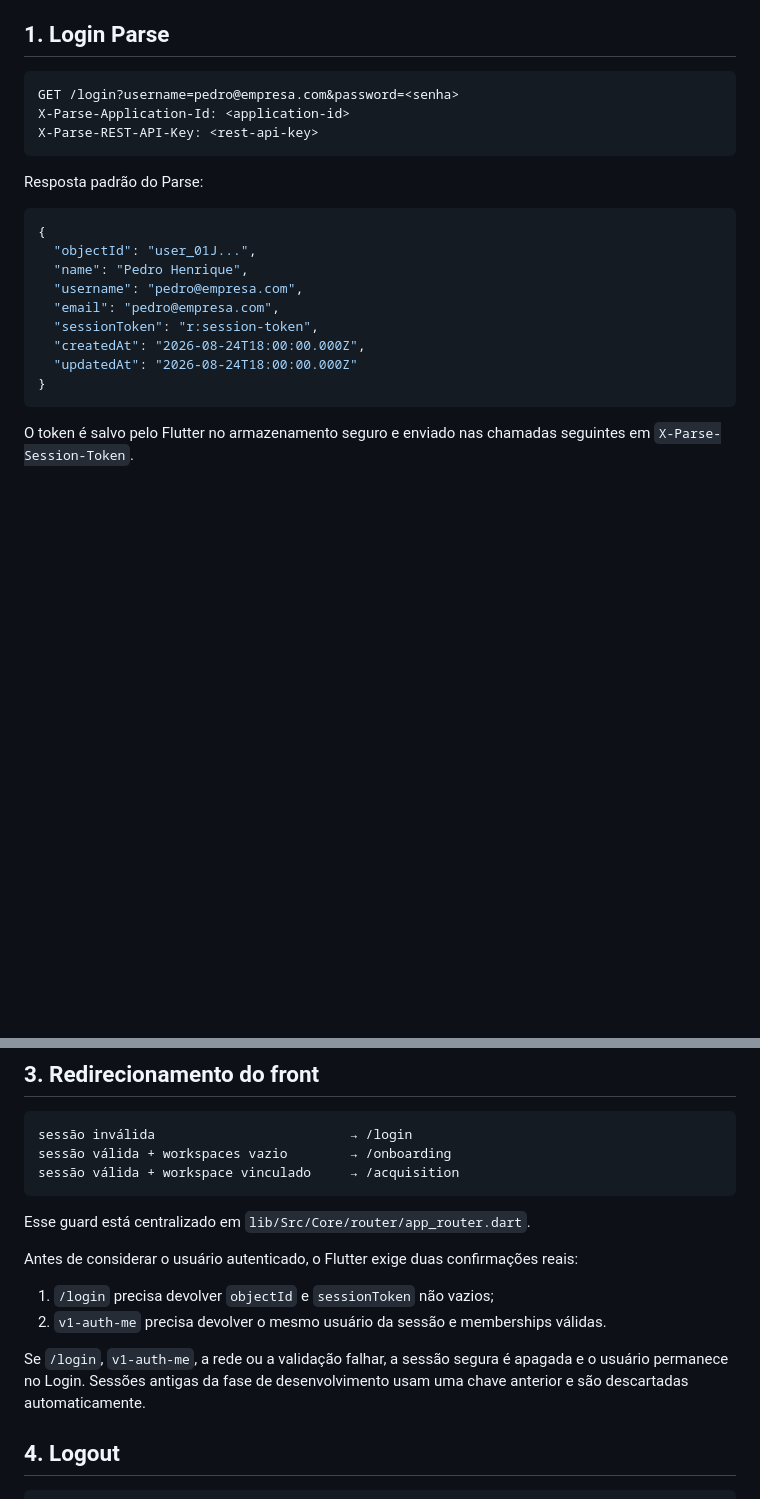
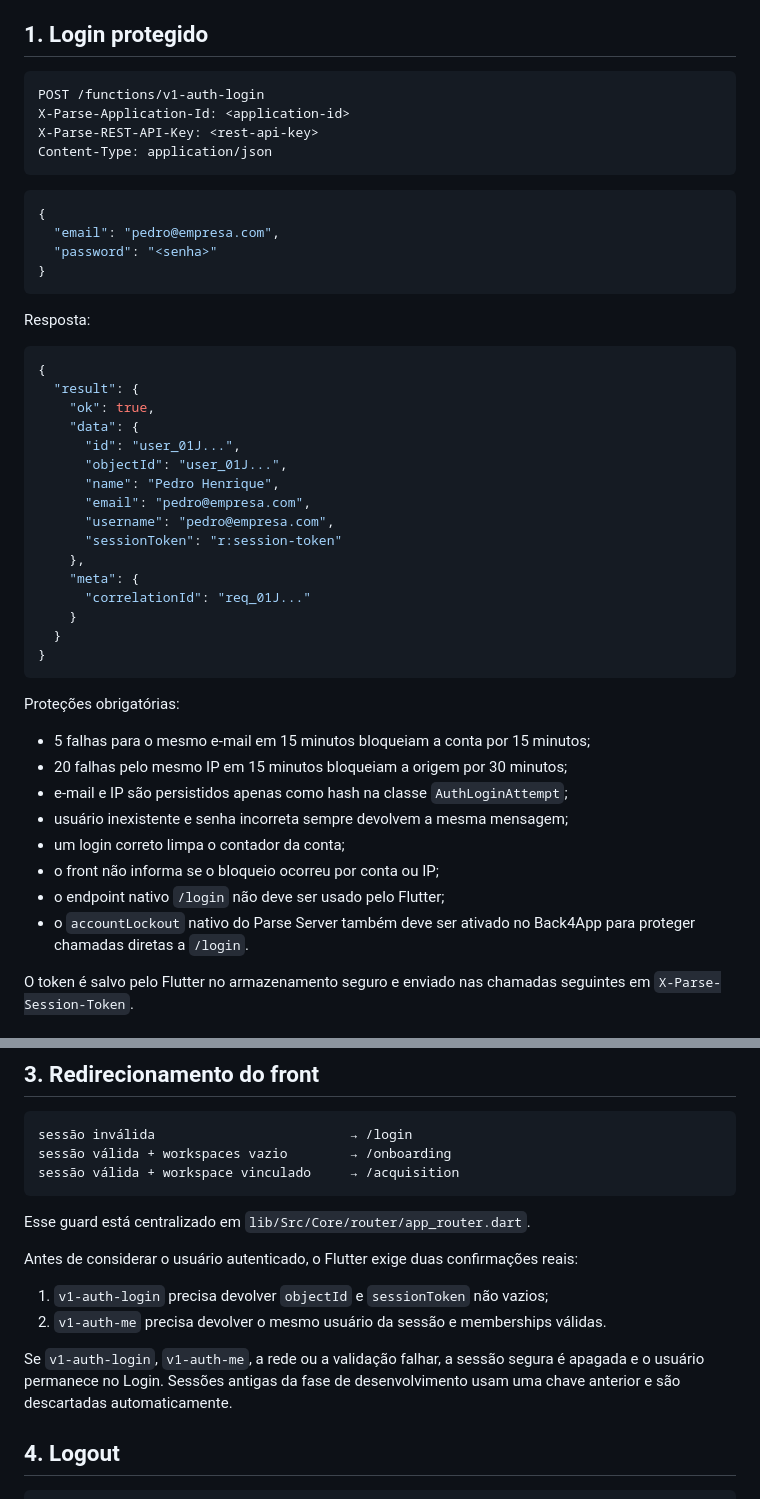
Before and after one commit to Tdk17/cormex_ai_agent, a Markdown page: docs/api/login-api.md, 2 parts joined by grey strips. Rendered like a GitHub page; blank space fills up the shorter version.

Commit message:
docs(auth): specify protected login contract

````diff
--- a/docs/api/login-api.md
+++ b/docs/api/login-api.md
@@ -11,27 +11,53 @@ Contrato usado por `LoginPage`, `LoginController`, `AuthController` e `RemoteAut
 5. Em logins futuros, nunca solicitar novamente a criação da empresa já vinculada.
 6. Nunca liberar as rotas internas usando apenas uma sessão salva no dispositivo.
 
-## 1. Login Parse
+## 1. Login protegido
 
 ```http
-GET /login?username=pedro@empresa.com&password=<senha>
+POST /functions/v1-auth-login
 X-Parse-Application-Id: <application-id>
 X-Parse-REST-API-Key: <rest-api-key>
+Content-Type: application/json
 ```
-
-Resposta padrão do Parse:
 
 ```json
 {
-  "objectId": "user_01J...",
-  "name": "Pedro Henrique",
-  "username": "pedro@empresa.com",
   "email": "pedro@empresa.com",
-  "sessionToken": "r:session-token",
-  "createdAt": "2026-08-24T18:00:00.000Z",
-  "updatedAt": "2026-08-24T18:00:00.000Z"
+  "password": "<senha>"
 }
 ```
+
+Resposta:
+
+```json
+{
+  "result": {
+    "ok": true,
+    "data": {
+      "id": "user_01J...",
+      "objectId": "user_01J...",
+      "name": "Pedro Henrique",
+      "email": "pedro@empresa.com",
+      "username": "pedro@empresa.com",
+      "sessionToken": "r:session-token"
+    },
+    "meta": {
+      "correlationId": "req_01J..."
+    }
+  }
+}
+```
+
+Proteções obrigatórias:
+
+- 5 falhas para o mesmo e-mail em 15 minutos bloqueiam a conta por 15 minutos;
+- 20 falhas pelo mesmo IP em 15 minutos bloqueiam a origem por 30 minutos;
+- e-mail e IP são persistidos apenas como hash na classe `AuthLoginAttempt`;
+- usuário inexistente e senha incorreta sempre devolvem a mesma mensagem;
+- um login correto limpa o contador da conta;
+- o front não informa se o bloqueio ocorreu por conta ou IP;
+- o endpoint nativo `/login` não deve ser usado pelo Flutter;
+- o `accountLockout` nativo do Parse Server também deve ser ativado no Back4App para proteger chamadas diretas a `/login`.
 
 O token é salvo pelo Flutter no armazenamento seguro e enviado nas chamadas seguintes em `X-Parse-Session-Token`.
 
@@ -100,10 +126,10 @@ Esse guard está centralizado em `lib/Src/Core/router/app_router.dart`.
 
 Antes de considerar o usuário autenticado, o Flutter exige duas confirmações reais:
 
-1. `/login` precisa devolver `objectId` e `sessionToken` não vazios;
+1. `v1-auth-login` precisa devolver `objectId` e `sessionToken` não vazios;
 2. `v1-auth-me` precisa devolver o mesmo usuário da sessão e memberships válidas.
 
-Se `/login`, `v1-auth-me`, a rede ou a validação falhar, a sessão segura é apagada e o usuário permanece no Login. Sessões antigas da fase de desenvolvimento usam uma chave anterior e são descartadas automaticamente.
+Se `v1-auth-login`, `v1-auth-me`, a rede ou a validação falhar, a sessão segura é apagada e o usuário permanece no Login. Sessões antigas da fase de desenvolvimento usam uma chave anterior e são descartadas automaticamente.
 
 ## 4. Logout
 
````
